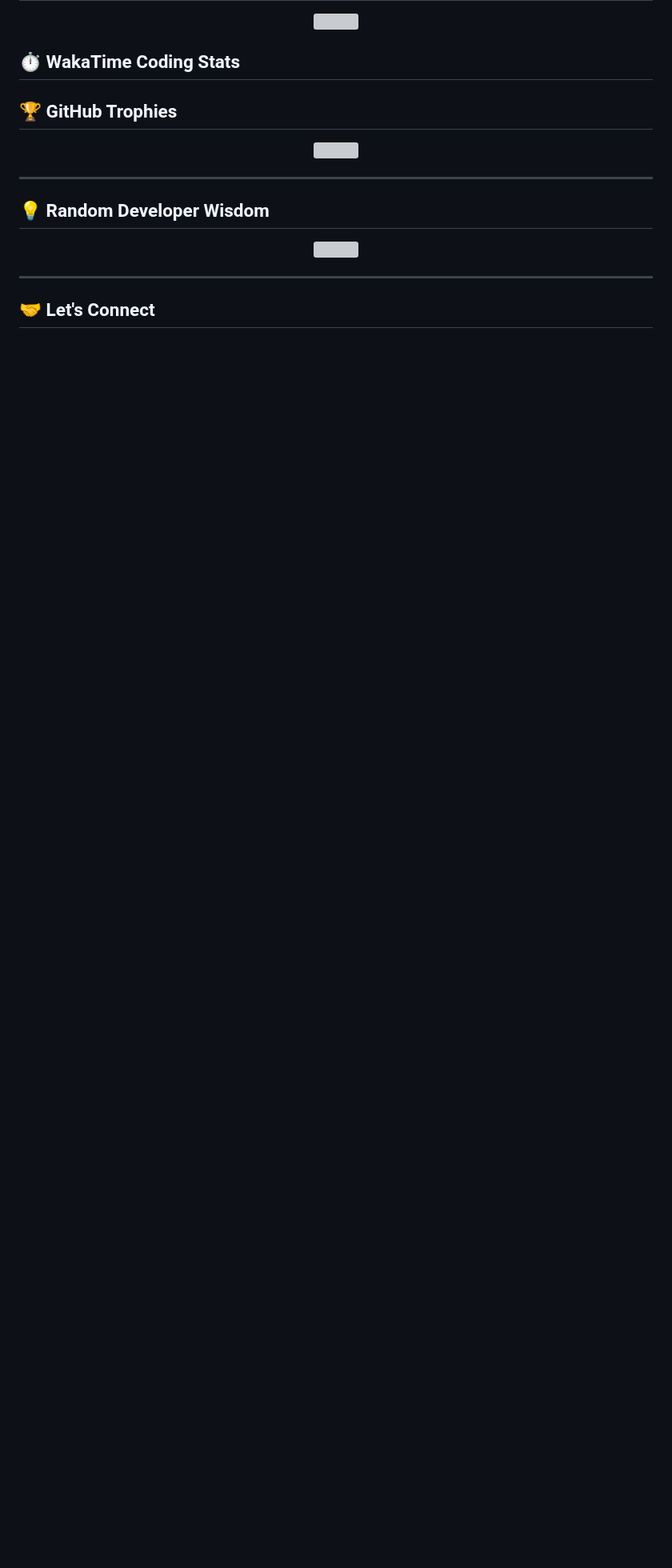
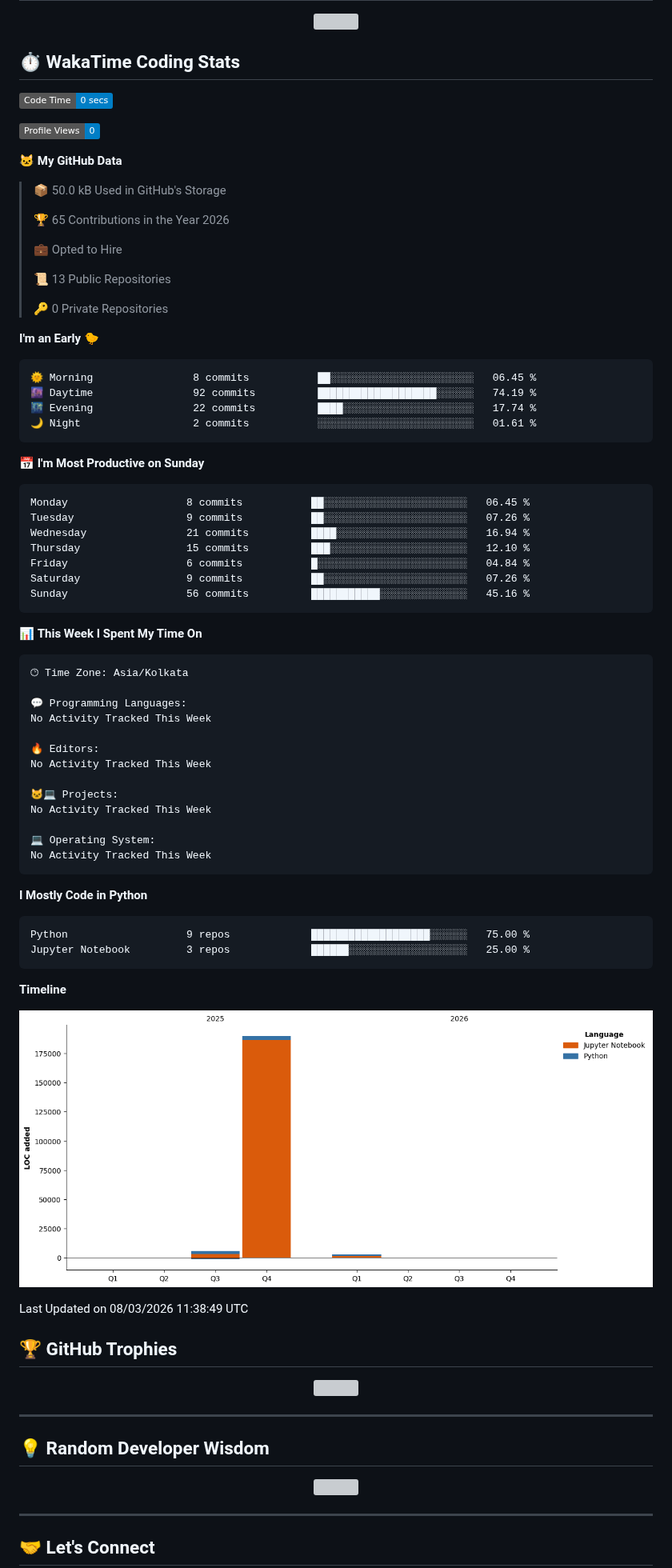
Before and after one commit to Rahul8243/Rahul8243, a Markdown page: README.md, the part around the change. Shown at 80% size. GitHub-like rendering; pictures changed too: assets/bar_graph.png (added); badges without logos; blank space fills up the shorter version; grey boxes are pictures that could not be loaded.

Commit message:
Updated with Dev Metrics

````diff
--- a/README.md
+++ b/README.md
@@ -126,6 +126,76 @@ Operating system algorithms like memory allocation and page replacement.
 ## ⏱ WakaTime Coding Stats
 
 <!--START_SECTION:waka-->
+![Code Time](http://img.shields.io/badge/Code%20Time-0%20secs-blue?style=flat)
+
+![Profile Views](http://img.shields.io/badge/Profile%20Views-0-blue?style=flat)
+
+**🐱 My GitHub Data**
+
+> 📦 50.0 kB Used in GitHub's Storage
+ >
+> 🏆 65 Contributions in the Year 2026
+ >
+> 💼 Opted to Hire
+ >
+> 📜 13 Public Repositories
+ >
+> 🔑 0 Private Repositories
+ >
+**I'm an Early 🐤**
+
+```text
+🌞 Morning                8 commits           ██░░░░░░░░░░░░░░░░░░░░░░░   06.45 %
+🌆 Daytime                92 commits          ███████████████████░░░░░░   74.19 %
+🌃 Evening                22 commits          ████░░░░░░░░░░░░░░░░░░░░░   17.74 %
+🌙 Night                  2 commits           ░░░░░░░░░░░░░░░░░░░░░░░░░   01.61 %
+```
+📅 **I'm Most Productive on Sunday**
+
+```text
+Monday                   8 commits           ██░░░░░░░░░░░░░░░░░░░░░░░   06.45 %
+Tuesday                  9 commits           ██░░░░░░░░░░░░░░░░░░░░░░░   07.26 %
+Wednesday                21 commits          ████░░░░░░░░░░░░░░░░░░░░░   16.94 %
+Thursday                 15 commits          ███░░░░░░░░░░░░░░░░░░░░░░   12.10 %
+Friday                   6 commits           █░░░░░░░░░░░░░░░░░░░░░░░░   04.84 %
+Saturday                 9 commits           ██░░░░░░░░░░░░░░░░░░░░░░░   07.26 %
+Sunday                   56 commits          ███████████░░░░░░░░░░░░░░   45.16 %
+```
+
+
+📊 **This Week I Spent My Time On**
+
+```text
+🕑︎ Time Zone: Asia/Kolkata
+
+💬 Programming Languages:
+No Activity Tracked This Week
+
+🔥 Editors:
+No Activity Tracked This Week
+
+🐱‍💻 Projects:
+No Activity Tracked This Week
+
+💻 Operating System:
+No Activity Tracked This Week
+```
+
+**I Mostly Code in Python**
+
+```text
+Python                   9 repos             ███████████████████░░░░░░   75.00 %
+Jupyter Notebook         3 repos             ██████░░░░░░░░░░░░░░░░░░░   25.00 %
+```
+
+
+
+**Timeline**
+
+![Lines of Code chart](https://raw.githubusercontent.com/Rahul8243/Rahul8243/main/assets/bar_graph.png)
+
+
+ Last Updated on 08/03/2026 11:38:49 UTC
 <!--END_SECTION:waka-->
 
 
````
